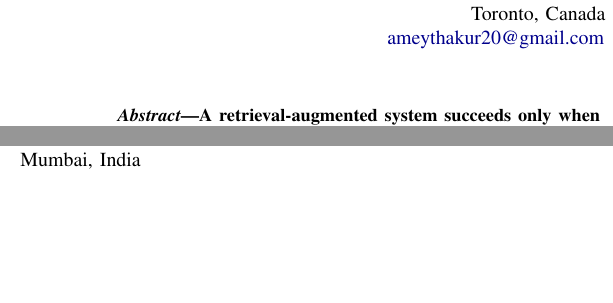
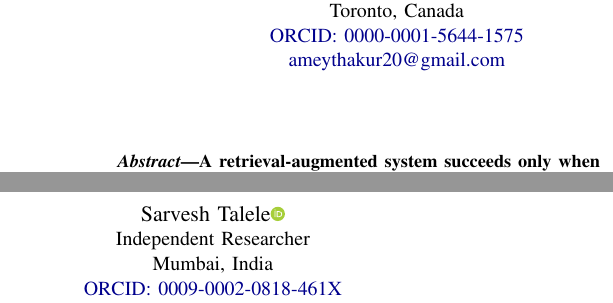
Before and after one commit to sarveshtalele/ieee-pipeline, a LaTeX paper (paper/main.tex): two parts of the columns of page 1 of 5, joined at a grey line, cut so that both start at the same text, the shorter picture padded with empty space. Compiled offline with pdfLaTeX.

Commit message:
paper: separate the two author affiliation blocks

```diff
--- a/paper/main.tex
+++ b/paper/main.tex
@@ -31,14 +31,16 @@
   \author{\IEEEauthorblockN{Anonymous Submission}}
 \else
   \author{
-  \IEEEauthorblockN{Amey Thakur\orcidlink{0000-0001-5644-1575}\quad
-  Sarvesh Talele\orcidlink{0009-0002-0818-461X}}
-  \IEEEauthorblockA{Independent Researchers\\
-  \href{https://orcid.org/0000-0001-5644-1575}{ORCID: 0000-0001-5644-1575}\quad
+  \IEEEauthorblockN{Amey Thakur\orcidlink{0000-0001-5644-1575}}
+  \IEEEauthorblockA{Independent Researcher\\
+  Toronto, Canada\\
+  \href{https://orcid.org/0000-0001-5644-1575}{ORCID: 0000-0001-5644-1575}\\
+  \href{mailto:ameythakur20@gmail.com}{ameythakur20@gmail.com}}
+  \and
+  \IEEEauthorblockN{Sarvesh Talele\orcidlink{0009-0002-0818-461X}}
+  \IEEEauthorblockA{Independent Researcher\\
+  Mumbai, India\\
   \href{https://orcid.org/0009-0002-0818-461X}{ORCID: 0009-0002-0818-461X}\\
-  Toronto, Canada \quad Mumbai, India\\
-  \href{mailto:ameythakur20@gmail.com}{ameythakur20@gmail.com}
-  \quad
   \href{mailto:talelesarvesh@gmail.com}{talelesarvesh@gmail.com}}
   }
 \fi
```
